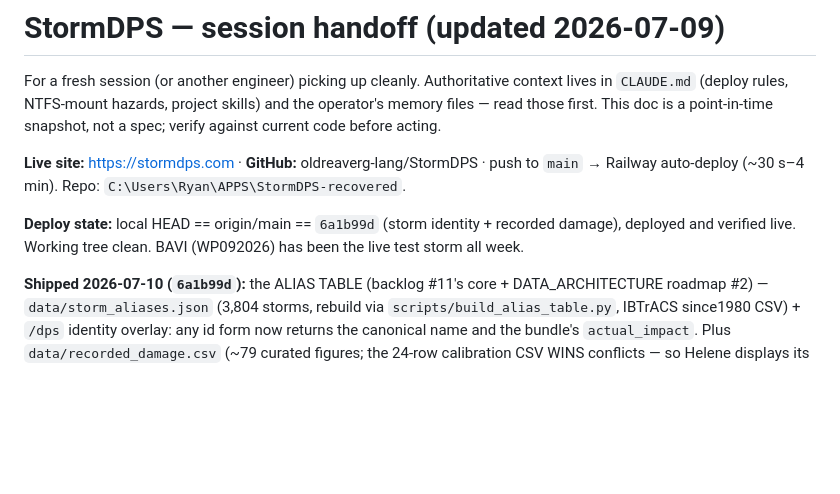
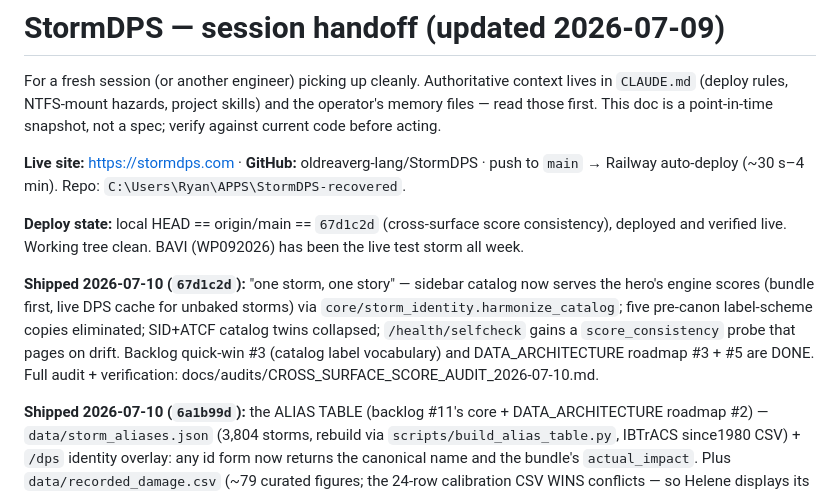
Before and after one commit to oldreaverg-lang/StormDPS, a Markdown page: HANDOFF.md, the part around the change. GitHub-like rendering; blank space fills up the shorter version.

```diff
--- a/HANDOFF.md
+++ b/HANDOFF.md
@@ -9,9 +9,18 @@ point-in-time snapshot, not a spec; verify against current code before acting.
 push to `main` → Railway auto-deploy (~30 s–4 min). Repo:
 `C:\Users\Ryan\APPS\StormDPS-recovered`.
 
-**Deploy state:** local HEAD == origin/main == `6a1b99d` (storm identity +
-recorded damage), deployed and verified live. Working tree clean.
+**Deploy state:** local HEAD == origin/main == `67d1c2d` (cross-surface
+score consistency), deployed and verified live. Working tree clean.
 BAVI (WP092026) has been the live test storm all week.
+
+**Shipped 2026-07-10 (`67d1c2d`):** "one storm, one story" — sidebar
+catalog now serves the hero's engine scores (bundle first, live DPS cache
+for unbaked storms) via `core/storm_identity.harmonize_catalog`; five
+pre-canon label-scheme copies eliminated; SID+ATCF catalog twins collapsed;
+`/health/selfcheck` gains a `score_consistency` probe that pages on drift.
+Backlog quick-win #3 (catalog label vocabulary) and DATA_ARCHITECTURE
+roadmap #3 + #5 are DONE. Full audit + verification:
+docs/audits/CROSS_SURFACE_SCORE_AUDIT_2026-07-10.md.
 
 **Shipped 2026-07-10 (`6a1b99d`):** the ALIAS TABLE (backlog #11's core +
 DATA_ARCHITECTURE roadmap #2) — `data/storm_aliases.json` (3,804 storms,
```
Also changed, not shown: docs/audits/CROSS_SURFACE_SCORE_AUDIT_2026-07-10.md (+14 -1 lines).
